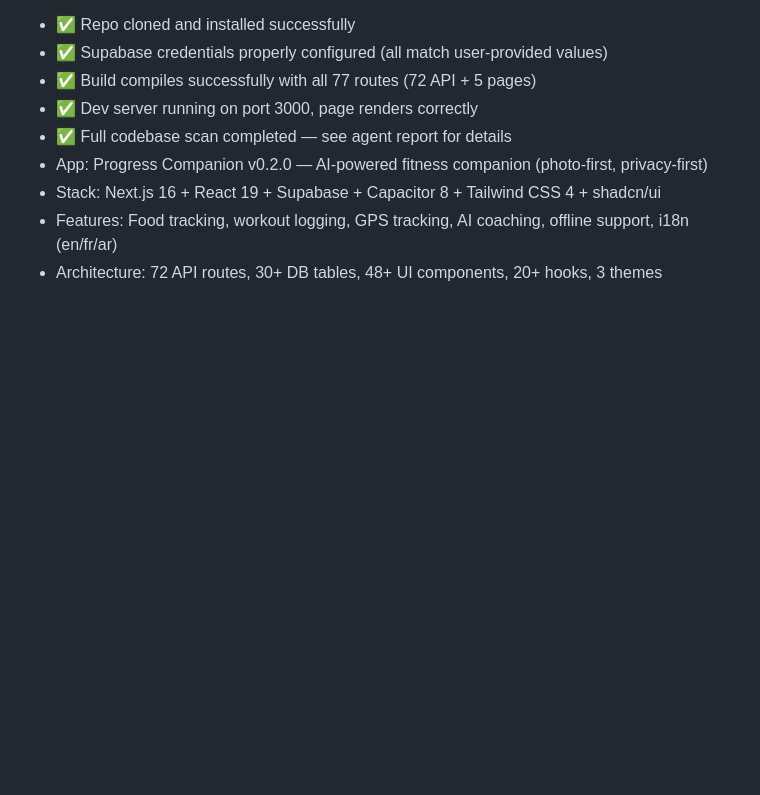
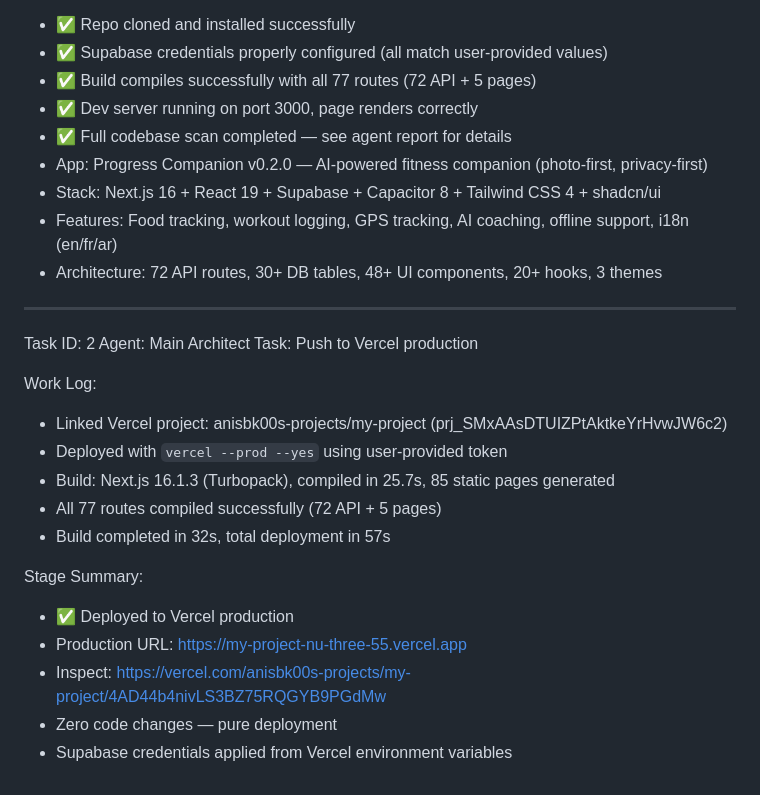
Before and after one commit to Anisbk00/p_c_latest_ver, a Markdown page: worklog.md, the part around the change. GitHub-like rendering; blank space fills up the shorter version.

Commit message:
c4ceb9b6-e0fe-4d74-842e-3f899fd63618

```diff
--- a/worklog.md
+++ b/worklog.md
@@ -415,3 +415,22 @@ Stage Summary:
 - Stack: Next.js 16 + React 19 + Supabase + Capacitor 8 + Tailwind CSS 4 + shadcn/ui
 - Features: Food tracking, workout logging, GPS tracking, AI coaching, offline support, i18n (en/fr/ar)
 - Architecture: 72 API routes, 30+ DB tables, 48+ UI components, 20+ hooks, 3 themes
+
+---
+Task ID: 2
+Agent: Main Architect
+Task: Push to Vercel production
+
+Work Log:
+- Linked Vercel project: anisbk00s-projects/my-project (prj_SMxAAsDTUIZPtAktkeYrHvwJW6c2)
+- Deployed with `vercel --prod --yes` using user-provided token
+- Build: Next.js 16.1.3 (Turbopack), compiled in 25.7s, 85 static pages generated
+- All 77 routes compiled successfully (72 API + 5 pages)
+- Build completed in 32s, total deployment in 57s
+
+Stage Summary:
+- ✅ Deployed to Vercel production
+- Production URL: https://my-project-nu-three-55.vercel.app
+- Inspect: https://vercel.com/anisbk00s-projects/my-project/4AD44b4nivLS3BZ75RQGYB9PGdMw
+- Zero code changes — pure deployment
+- Supabase credentials applied from Vercel environment variables
```
